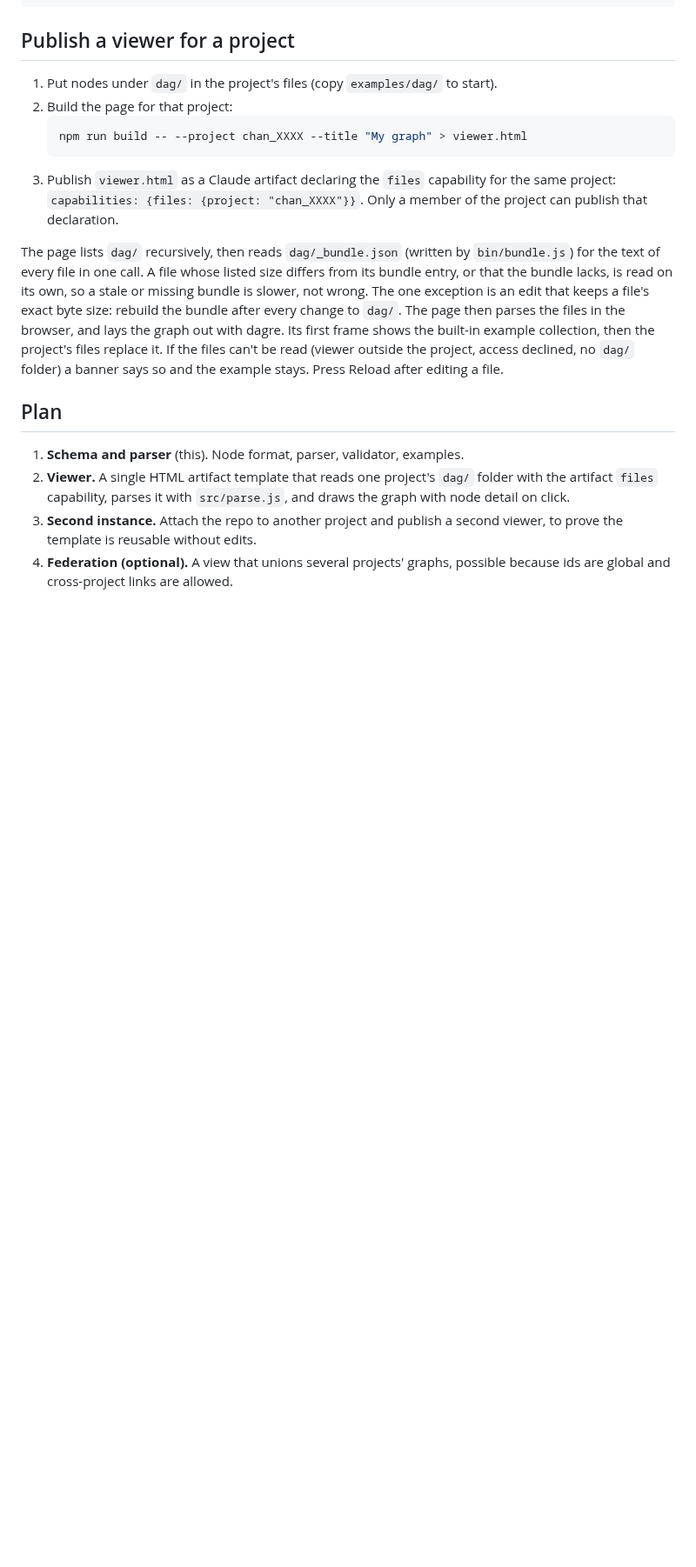
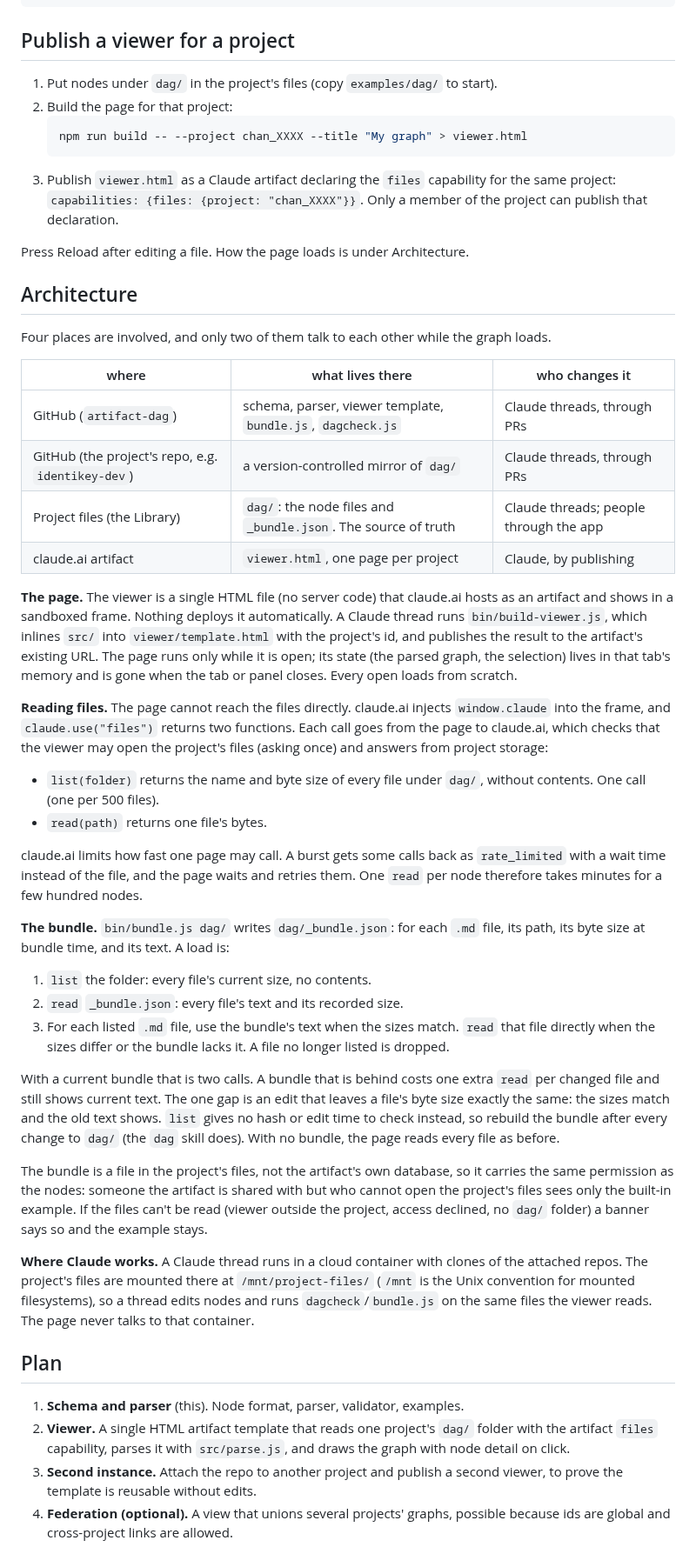
Before and after one commit to markreveley/artifact-dag, a Markdown page: README.md, the part around the change. Shown at 87% size. Drawn GitHub-style; blank space fills up the shorter version.

Commit message:
README: explain the viewer's architecture and load path
Co-Authored-By: Claude Opus 5.5 (1M context) <noreply@anthropic.com>
Claude-Session: https://claude.ai/code/session_01LhAsHoYSkvLKth8TUucqR5

```diff
--- a/README.md
+++ b/README.md
@@ -48,16 +48,70 @@ npm run bundle -- examples/dag    # write examples/dag/_bundle.json
    capability for the same project: `capabilities: {files: {project: "chan_XXXX"}}`.
    Only a member of the project can publish that declaration.
 
-The page lists `dag/` recursively, then reads `dag/_bundle.json` (written by
-`bin/bundle.js`) for the text of every file in one call. A file whose listed
-size differs from its bundle entry, or that the bundle lacks, is read on its
-own, so a stale or missing bundle is slower, not wrong. The one exception is
-an edit that keeps a file's exact byte size: rebuild the bundle after every
-change to `dag/`. The page then parses the files in the
-browser, and lays the graph out with dagre. Its first frame shows the built-in
-example collection, then the project's files replace it. If the files can't
-be read (viewer outside the project, access declined, no `dag/` folder) a
-banner says so and the example stays. Press Reload after editing a file.
+Press Reload after editing a file. How the page loads is under Architecture.
+
+## Architecture
+
+Four places are involved, and only two of them talk to each other while the
+graph loads.
+
+| where | what lives there | who changes it |
+|---|---|---|
+| GitHub (`artifact-dag`) | schema, parser, viewer template, `bundle.js`, `dagcheck.js` | Claude threads, through PRs |
+| GitHub (the project's repo, e.g. `identikey-dev`) | a version-controlled mirror of `dag/` | Claude threads, through PRs |
+| Project files (the Library) | `dag/`: the node files and `_bundle.json`. The source of truth | Claude threads; people through the app |
+| claude.ai artifact | `viewer.html`, one page per project | Claude, by publishing |
+
+**The page.** The viewer is a single HTML file (no server code) that
+claude.ai hosts as an artifact and shows in a sandboxed frame. Nothing deploys
+it automatically. A Claude thread runs `bin/build-viewer.js`, which inlines
+`src/` into `viewer/template.html` with the project's id, and publishes the
+result to the artifact's existing URL. The page runs only while it is open;
+its state (the parsed graph, the selection) lives in that tab's memory and is
+gone when the tab or panel closes. Every open loads from scratch.
+
+**Reading files.** The page cannot reach the files directly. claude.ai
+injects `window.claude` into the frame, and `claude.use("files")` returns two
+functions. Each call goes from the page to claude.ai, which checks that the
+viewer may open the project's files (asking once) and answers from project
+storage:
+
+- `list(folder)` returns the name and byte size of every file under `dag/`,
+  without contents. One call (one per 500 files).
+- `read(path)` returns one file's bytes.
+
+claude.ai limits how fast one page may call. A burst gets some calls back as
+`rate_limited` with a wait time instead of the file, and the page waits and
+retries them. One `read` per node therefore takes minutes for a few hundred
+nodes.
+
+**The bundle.** `bin/bundle.js dag/` writes `dag/_bundle.json`: for each
+`.md` file, its path, its byte size at bundle time, and its text. A load is:
+
+1. `list` the folder: every file's current size, no contents.
+2. `read` `_bundle.json`: every file's text and its recorded size.
+3. For each listed `.md` file, use the bundle's text when the sizes match.
+   `read` that file directly when the sizes differ or the bundle lacks it.
+   A file no longer listed is dropped.
+
+With a current bundle that is two calls. A bundle that is behind costs one
+extra `read` per changed file and still shows current text. The one gap is
+an edit that leaves a file's byte size exactly the same: the sizes match and
+the old text shows. `list` gives no hash or edit time to check instead, so
+rebuild the bundle after every change to `dag/` (the `dag` skill does). With
+no bundle, the page reads every file as before.
+
+The bundle is a file in the project's files, not the artifact's own database,
+so it carries the same permission as the nodes: someone the artifact is
+shared with but who cannot open the project's files sees only the built-in
+example. If the files can't be read (viewer outside the project, access
+declined, no `dag/` folder) a banner says so and the example stays.
+
+**Where Claude works.** A Claude thread runs in a cloud container with clones
+of the attached repos. The project's files are mounted there at
+`/mnt/project-files/` (`/mnt` is the Unix convention for mounted
+filesystems), so a thread edits nodes and runs `dagcheck`/`bundle.js` on the
+same files the viewer reads. The page never talks to that container.
 
 ## Plan
 
```
